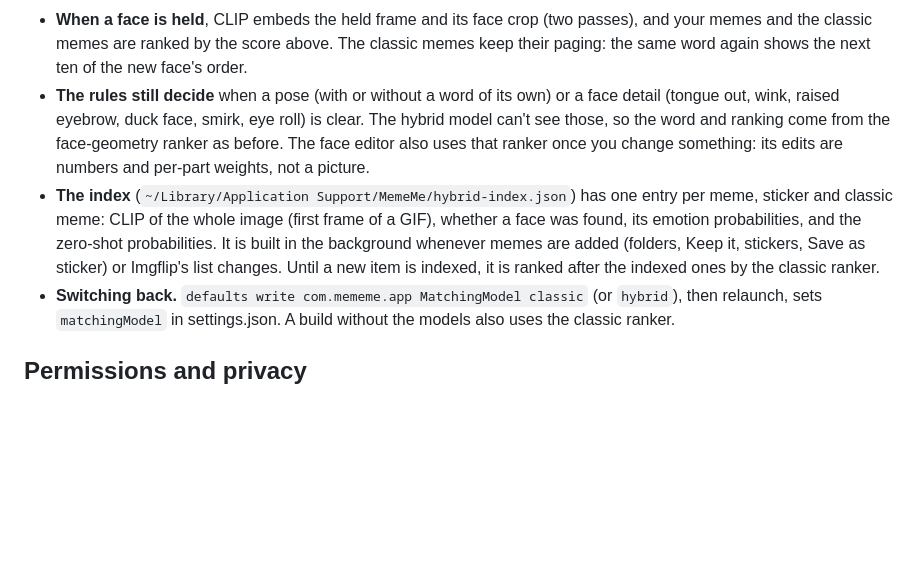
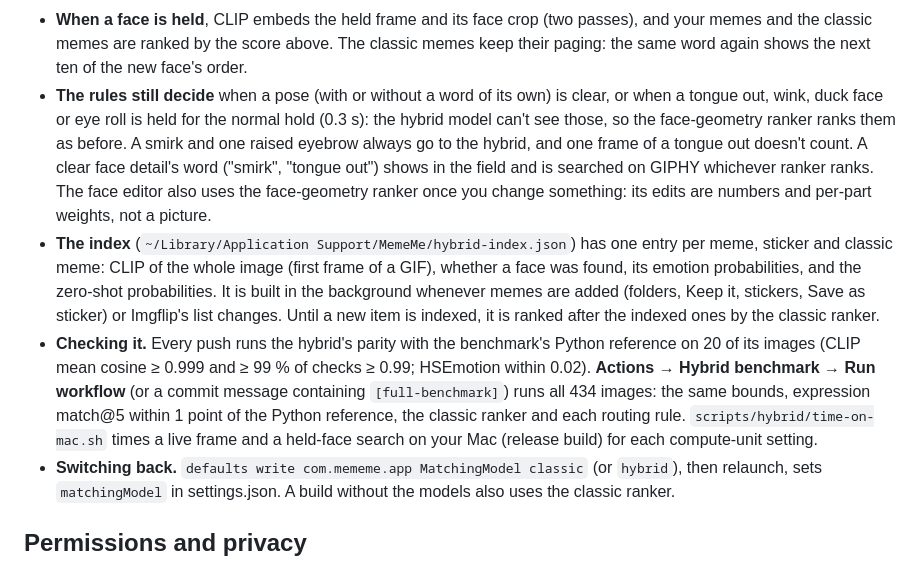
Before and after one commit to Michaell14/MemeMe, a Markdown page: README.md, the part around the change. Rendered like a GitHub page; blank space fills up the shorter version.

```diff
--- a/README.md
+++ b/README.md
@@ -117,8 +117,9 @@ score      = 0.8 · visual + 0.2 · expression                 (w = HybridMatche
 
 - **Every frame** runs Vision's face landmarks (as before: they drive the hold, the glow and the editor) plus the emotion model on the face crop. The emotion model's top class gives the word beside the notch (surprise "shocked", happiness "happy", anger "angry", sadness "sad", disgust "disgusted", fear "scared", neutral and contempt "unimpressed"). It also fills the "Reading your face" meters and is the word GIPHY is searched for.
 - **When a face is held**, CLIP embeds the held frame and its face crop (two passes), and your memes and the classic memes are ranked by the score above. The classic memes keep their paging: the same word again shows the next ten of the new face's order.
-- **The rules still decide** when a pose (with or without a word of its own) or a face detail (tongue out, wink, raised eyebrow, duck face, smirk, eye roll) is clear. The hybrid model can't see those, so the word and ranking come from the face-geometry ranker as before. The face editor also uses that ranker once you change something: its edits are numbers and per-part weights, not a picture.
+- **The rules still decide** when a pose (with or without a word of its own) is clear, or when a tongue out, wink, duck face or eye roll is held for the normal hold (0.3 s): the hybrid model can't see those, so the face-geometry ranker ranks them as before. A smirk and one raised eyebrow always go to the hybrid, and one frame of a tongue out doesn't count. A clear face detail's word ("smirk", "tongue out") shows in the field and is searched on GIPHY whichever ranker ranks. The face editor also uses the face-geometry ranker once you change something: its edits are numbers and per-part weights, not a picture.
 - **The index** (`~/Library/Application Support/MemeMe/hybrid-index.json`) has one entry per meme, sticker and classic meme: CLIP of the whole image (first frame of a GIF), whether a face was found, its emotion probabilities, and the zero-shot probabilities. It is built in the background whenever memes are added (folders, Keep it, stickers, Save as sticker) or Imgflip's list changes. Until a new item is indexed, it is ranked after the indexed ones by the classic ranker.
+- **Checking it.** Every push runs the hybrid's parity with the benchmark's Python reference on 20 of its images (CLIP mean cosine ≥ 0.999 and ≥ 99 % of checks ≥ 0.99; HSEmotion within 0.02). **Actions → Hybrid benchmark → Run workflow** (or a commit message containing `[full-benchmark]`) runs all 434 images: the same bounds, expression match@5 within 1 point of the Python reference, the classic ranker and each routing rule. `scripts/hybrid/time-on-mac.sh` times a live frame and a held-face search on your Mac (release build) for each compute-unit setting.
 - **Switching back.** `defaults write com.mememe.app MatchingModel classic` (or `hybrid`), then relaunch, sets `matchingModel` in settings.json. A build without the models also uses the classic ranker.
 
 ## Permissions and privacy
```
Also changed, not shown: docs/ARCHITECTURE.md (+10 -3 lines).
